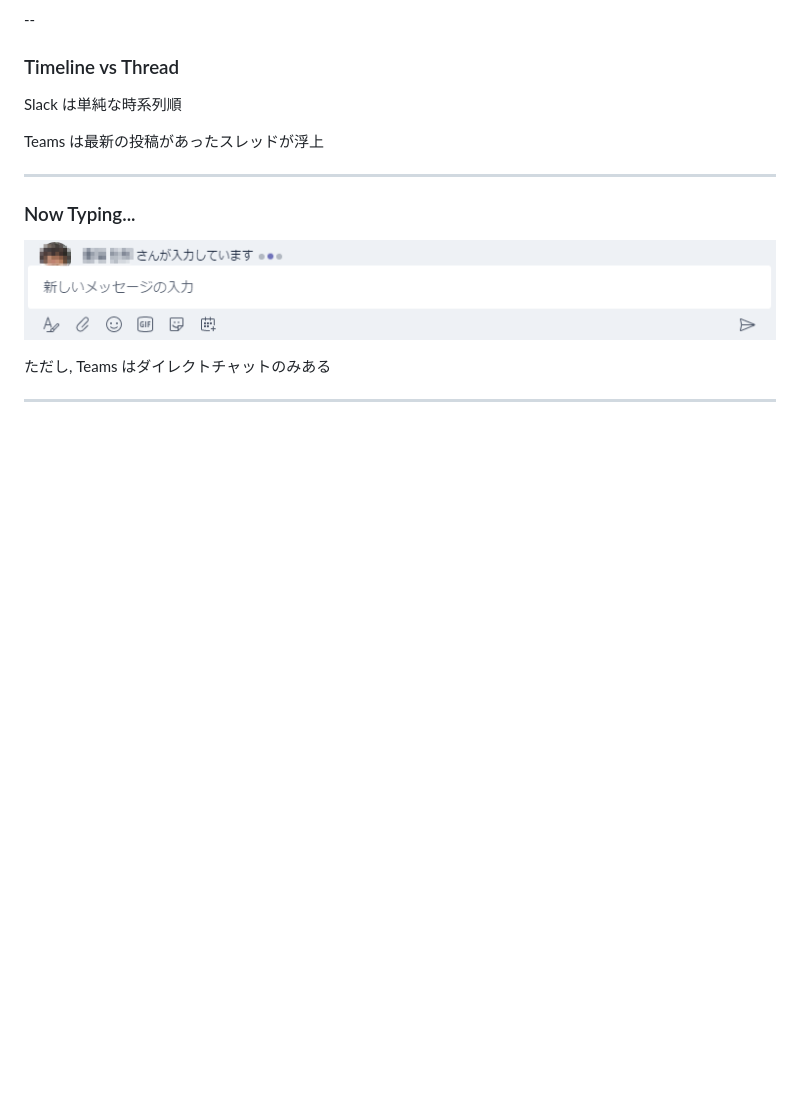
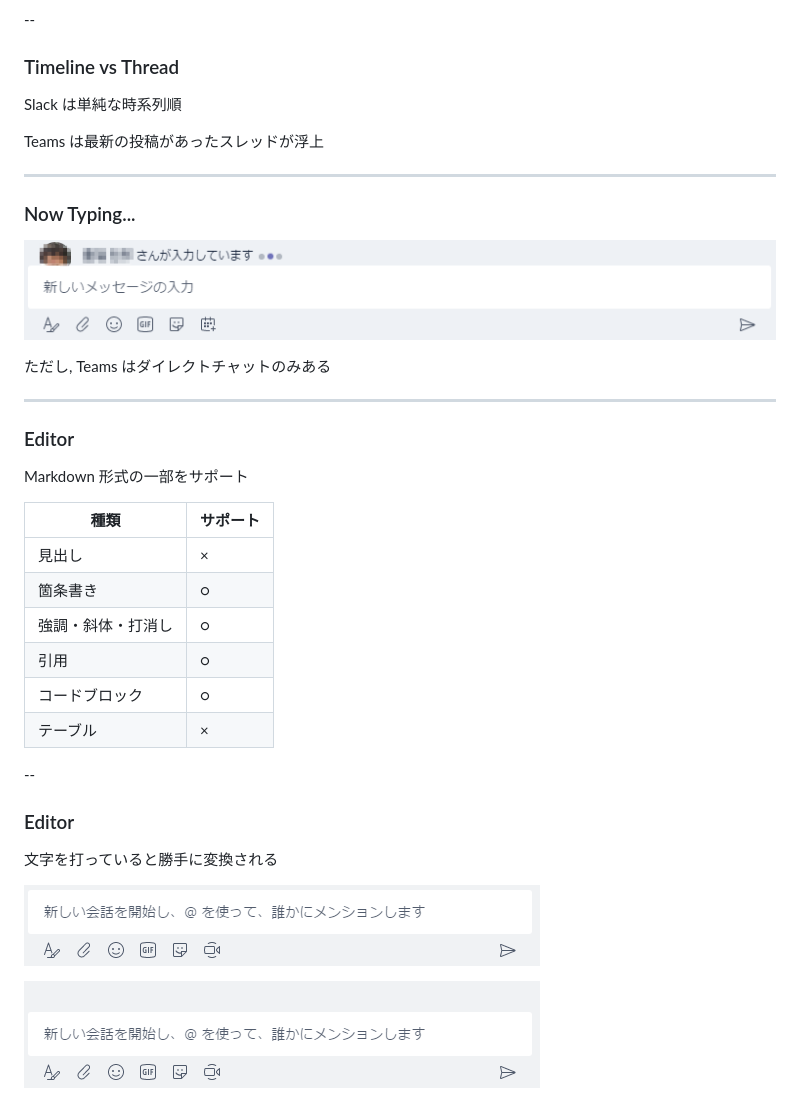
Before and after one commit to Geroshabu/Slides, a Markdown page: SlackVsTeams/main.md, the part around the change printed below. Rendered like a GitHub page; pictures changed too: SlackVsTeams/images/AutoHyperText.gif (added), SlackVsTeams/images/AutoList.gif (added); blank space fills up the shorter version.

Commit message:
Teams のテキストエディタについて記載

```diff
--- a/SlackVsTeams/main.md
+++ b/SlackVsTeams/main.md
@@ -89,3 +89,32 @@ Teams は最新の投稿があったスレッドが浮上
 
 ---
 
+### Editor
+
+<!-- .slide: data-background="images/111193-OO0LDV-826.jpg" -->
+
+Markdown 形式の一部をサポート
+
+| 種類 | サポート |
+| -- | -- |
+| 見出し | × |
+| 箇条書き | ○ |
+| 強調・斜体・打消し | ○ |
+| 引用 | ○ |
+| コードブロック | ○ |
+| テーブル | × |
+
+--
+
+<!-- .slide: data-background="images/111193-OO0LDV-826.jpg" -->
+
+### Editor
+
+文字を打っていると勝手に変換される
+
+![AutoHyperText](./images/AutoHyperText.gif) <!-- .element: class="fragment" data-fragment-index="1" -->
+
+
+![AutoList](./images/AutoList.gif) <!-- .element: class="fragment" data-fragment-index="2" -->
+
+
```
Also changed, not shown: other parts of SlackVsTeams/main.md (+4 -0 lines), SlackVsTeams/images/AutoCodeText.gif (added).
